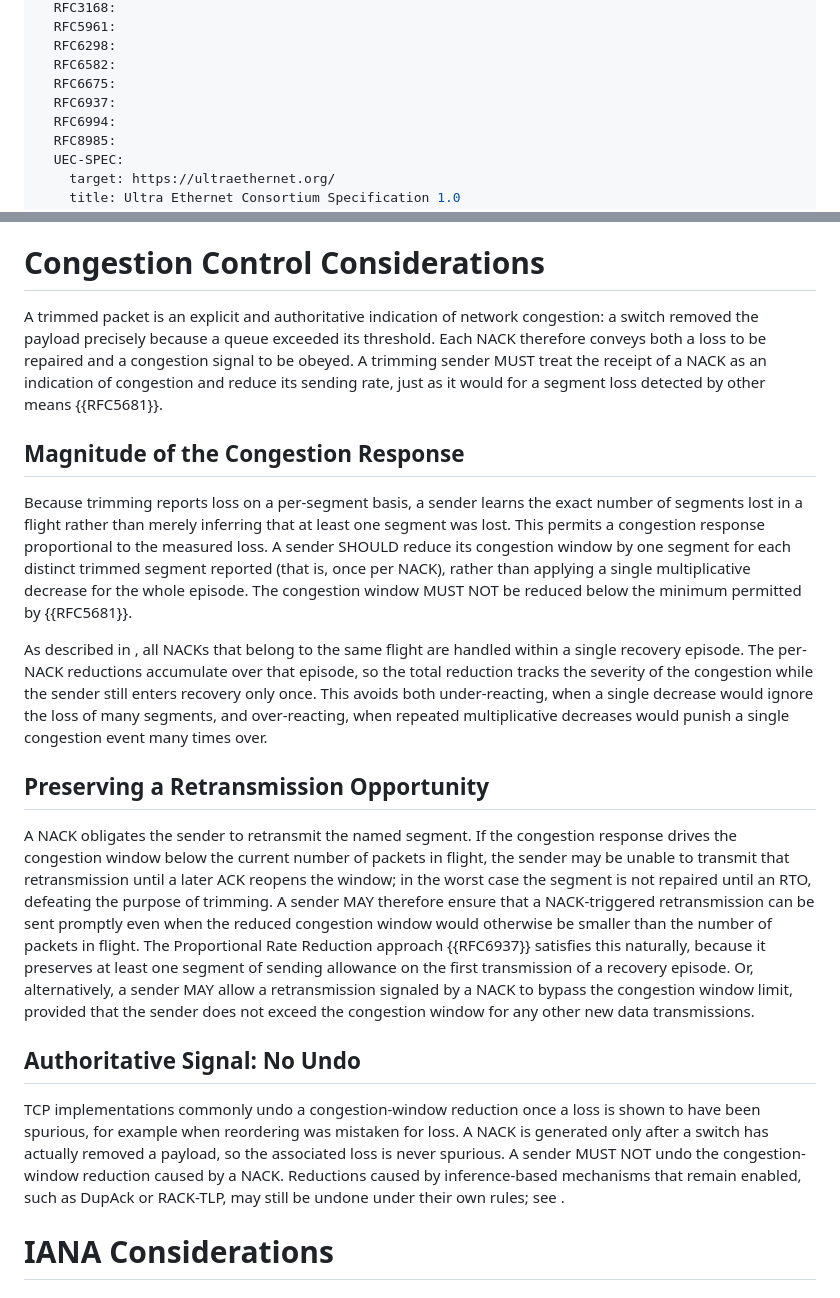
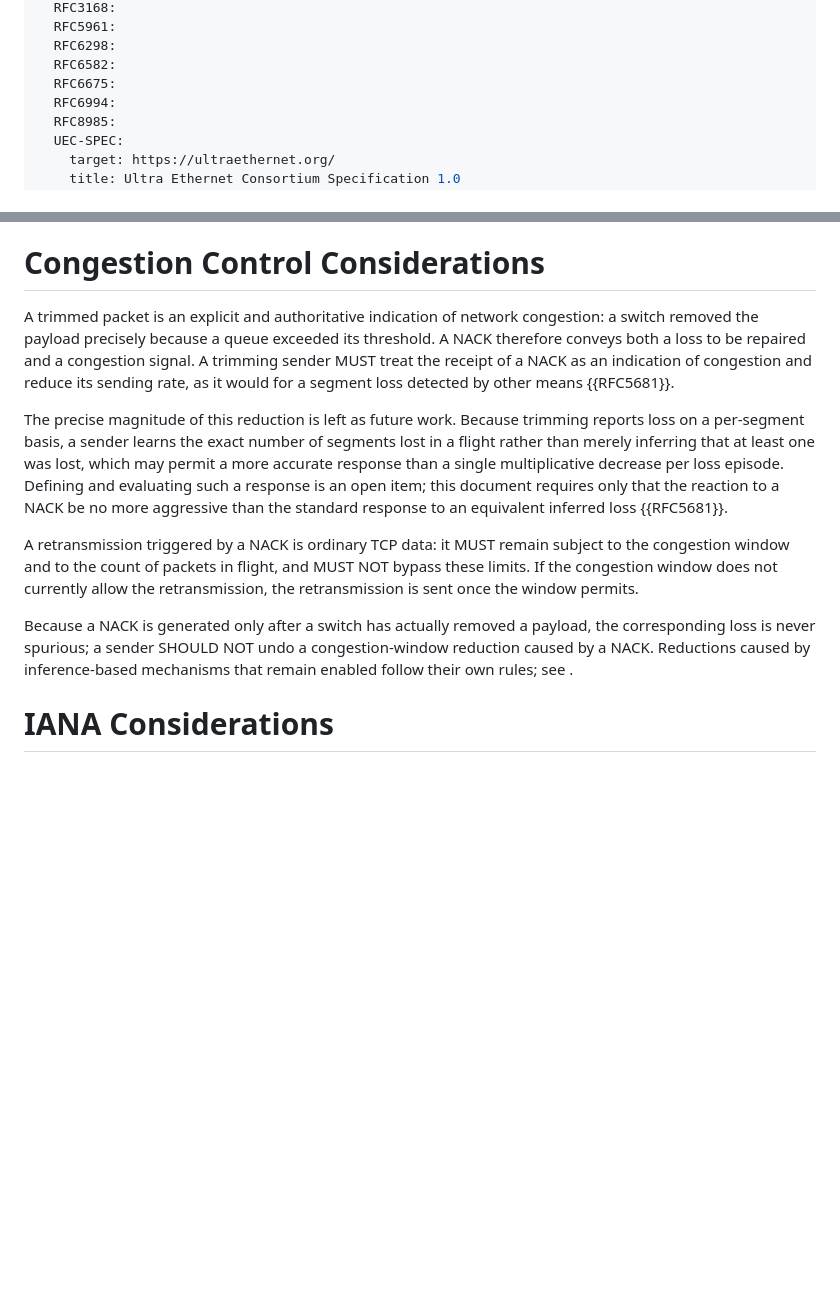
Before and after one commit to FlaviusMazilu/tcp-packet-trimming-ietf-draft, a Markdown page: draft-mazilu-tcpm-packet-trimming.md, 2 parts joined by grey strips. GitHub-like rendering; blank space fills up the shorter version.

Commit message:
Refactor Congestion Control chapter

```diff
--- a/draft-mazilu-tcpm-packet-trimming.md
+++ b/draft-mazilu-tcpm-packet-trimming.md
@@ -53,7 +53,6 @@ informative:
   RFC6298:
   RFC6582:
   RFC6675:
-  RFC6937:
   RFC6994:
   RFC8985:
   UEC-SPEC:
@@ -387,21 +386,13 @@ Event  TCP DATA SENDER                            TCP DATA RECEIVER
 
 # Congestion Control Considerations
 
-A trimmed packet is an explicit and authoritative indication of network congestion: a switch removed the payload precisely because a queue exceeded its threshold. Each NACK therefore conveys both a loss to be repaired and a congestion signal to be obeyed. A trimming sender MUST treat the receipt of a NACK as an indication of congestion and reduce its sending rate, just as it would for a segment loss detected by other means {{RFC5681}}.
+A trimmed packet is an explicit and authoritative indication of network congestion: a switch removed the payload precisely because a queue exceeded its threshold. A NACK therefore conveys both a loss to be repaired and a congestion signal. A trimming sender MUST treat the receipt of a NACK as an indication of congestion and reduce its sending rate, as it would for a segment loss detected by other means {{RFC5681}}.
 
-## Magnitude of the Congestion Response
+The precise magnitude of this reduction is left as future work. Because trimming reports loss on a per-segment basis, a sender learns the exact number of segments lost in a flight rather than merely inferring that at least one was lost, which may permit a more accurate response than a single multiplicative decrease per loss episode. Defining and evaluating such a response is an open item; this document requires only that the reaction to a NACK be no more aggressive than the standard response to an equivalent inferred loss {{RFC5681}}.
 
-Because trimming reports loss on a per-segment basis, a sender learns the exact number of segments lost in a flight rather than merely inferring that at least one segment was lost. This permits a congestion response proportional to the measured loss. A sender SHOULD reduce its congestion window by one segment for each distinct trimmed segment reported (that is, once per NACK), rather than applying a single multiplicative decrease for the whole episode. The congestion window MUST NOT be reduced below the minimum permitted by {{RFC5681}}.
+A retransmission triggered by a NACK is ordinary TCP data: it MUST remain subject to the congestion window and to the count of packets in flight, and MUST NOT bypass these limits. If the congestion window does not currently allow the retransmission, the retransmission is sent once the window permits.
 
-As described in [](#entering-fast-recovery), all NACKs that belong to the same flight are handled within a single recovery episode. The per-NACK reductions accumulate over that episode, so the total reduction tracks the severity of the congestion while the sender still enters recovery only once. This avoids both under-reacting, when a single decrease would ignore the loss of many segments, and over-reacting, when repeated multiplicative decreases would punish a single congestion event many times over.
-
-## Preserving a Retransmission Opportunity
-
-A NACK obligates the sender to retransmit the named segment. If the congestion response drives the congestion window below the current number of packets in flight, the sender may be unable to transmit that retransmission until a later ACK reopens the window; in the worst case the segment is not repaired until an RTO, defeating the purpose of trimming. A sender MAY therefore ensure that a NACK-triggered retransmission can be sent promptly even when the reduced congestion window would otherwise be smaller than the number of packets in flight. The Proportional Rate Reduction approach {{RFC6937}} satisfies this naturally, because it preserves at least one segment of sending allowance on the first transmission of a recovery episode. Or, alternatively, a sender MAY allow a retransmission signaled by a NACK to bypass the congestion window limit, provided that the sender does not exceed the congestion window for any other new data transmissions.
-
-## Authoritative Signal: No Undo
-
-TCP implementations commonly undo a congestion-window reduction once a loss is shown to have been spurious, for example when reordering was mistaken for loss. A NACK is generated only after a switch has actually removed a payload, so the associated loss is never spurious. A sender MUST NOT undo the congestion-window reduction caused by a NACK. Reductions caused by inference-based mechanisms that remain enabled, such as DupAck or RACK-TLP, may still be undone under their own rules; see [](#interaction-with-existing-loss-detection-mechanisms).
+Because a NACK is generated only after a switch has actually removed a payload, the corresponding loss is never spurious; a sender SHOULD NOT undo a congestion-window reduction caused by a NACK. Reductions caused by inference-based mechanisms that remain enabled follow their own rules; see [](#interaction-with-existing-loss-detection-mechanisms).
 
 # IANA Considerations
 
```
